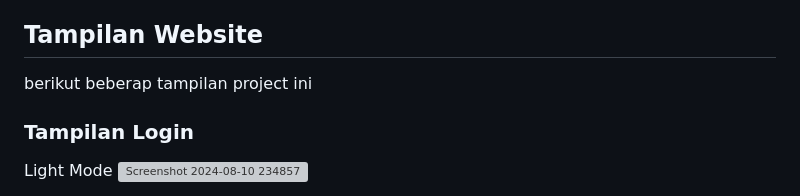
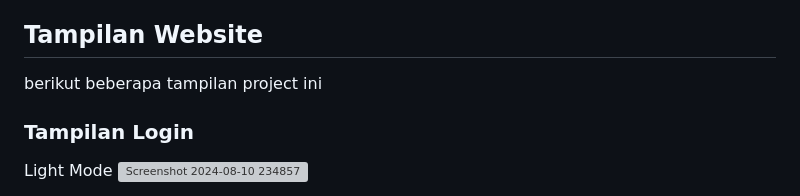
Before and after one commit to call-zull/kursus-ardi, a Markdown page: README.md, the part around the change. Drawn GitHub-style; grey boxes are pictures that could not be loaded.

```diff
--- a/README.md
+++ b/README.md
@@ -51,7 +51,7 @@ Jika Anda ingin mengkloning dan menginstal repository ini, ikuti langkah-langkah
 Selamat Mencoba !
 
 ## Tampilan Website
-berikut beberap tampilan project ini
+berikut beberapa tampilan project ini
 
 ### Tampilan Login
 Light Mode
```
